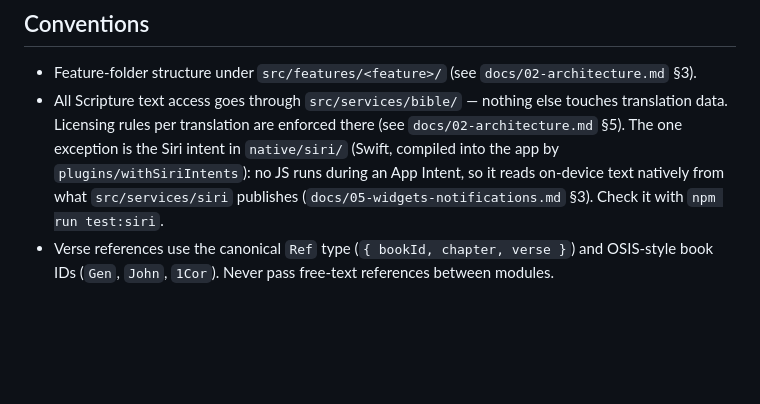
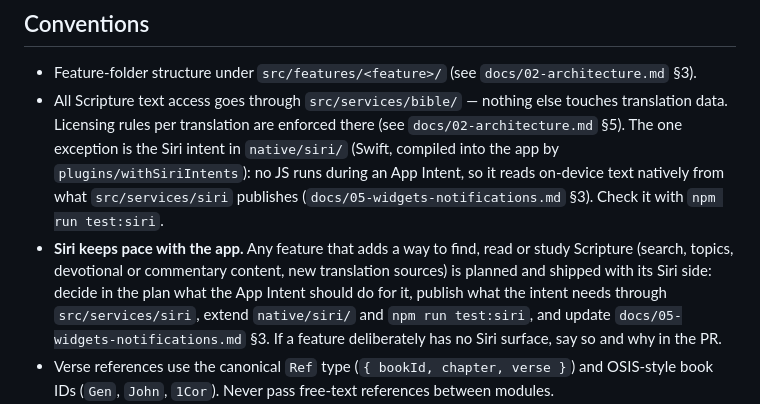
Before and after one commit to rhoadsjustin/meno, a Markdown page: CLAUDE.md, the part around the change. Drawn GitHub-style; blank space fills up the shorter version.

Commit message:
CLAUDE.md: new Scripture features ship with their Siri side
Co-Authored-By: Claude Fable 5.2 <noreply@anthropic.com>
Claude-Session: https://claude.ai/code/session_01BUNsm6yjVvPt2tQx4Gzuuf

```diff
--- a/CLAUDE.md
+++ b/CLAUDE.md
@@ -34,6 +34,7 @@ Full specs live in `docs/`. Read the relevant spec before implementing any featu
 
 - Feature-folder structure under `src/features/<feature>/` (see `docs/02-architecture.md` §3).
 - All Scripture text access goes through `src/services/bible/` — nothing else touches translation data. Licensing rules per translation are enforced there (see `docs/02-architecture.md` §5). The one exception is the Siri intent in `native/siri/` (Swift, compiled into the app by `plugins/withSiriIntents`): no JS runs during an App Intent, so it reads on-device text natively from what `src/services/siri` publishes (`docs/05-widgets-notifications.md` §3). Check it with `npm run test:siri`.
+- **Siri keeps pace with the app.** Any feature that adds a way to find, read or study Scripture (search, topics, devotional or commentary content, new translation sources) is planned and shipped with its Siri side: decide in the plan what the App Intent should do for it, publish what the intent needs through `src/services/siri`, extend `native/siri/` and `npm run test:siri`, and update `docs/05-widgets-notifications.md` §3. If a feature deliberately has no Siri surface, say so and why in the PR.
 - Verse references use the canonical `Ref` type (`{ bookId, chapter, verse }`) and OSIS-style book IDs (`Gen`, `John`, `1Cor`). Never pass free-text references between modules.
 - Grading/normalization logic lives in `src/services/grading/` and is pure + unit-tested. This is the heart of the app — treat it like a compiler, not UI glue.
 - Every screen supports dark mode, Dynamic Type, VoiceOver labels, and reduced motion from day one.
```
